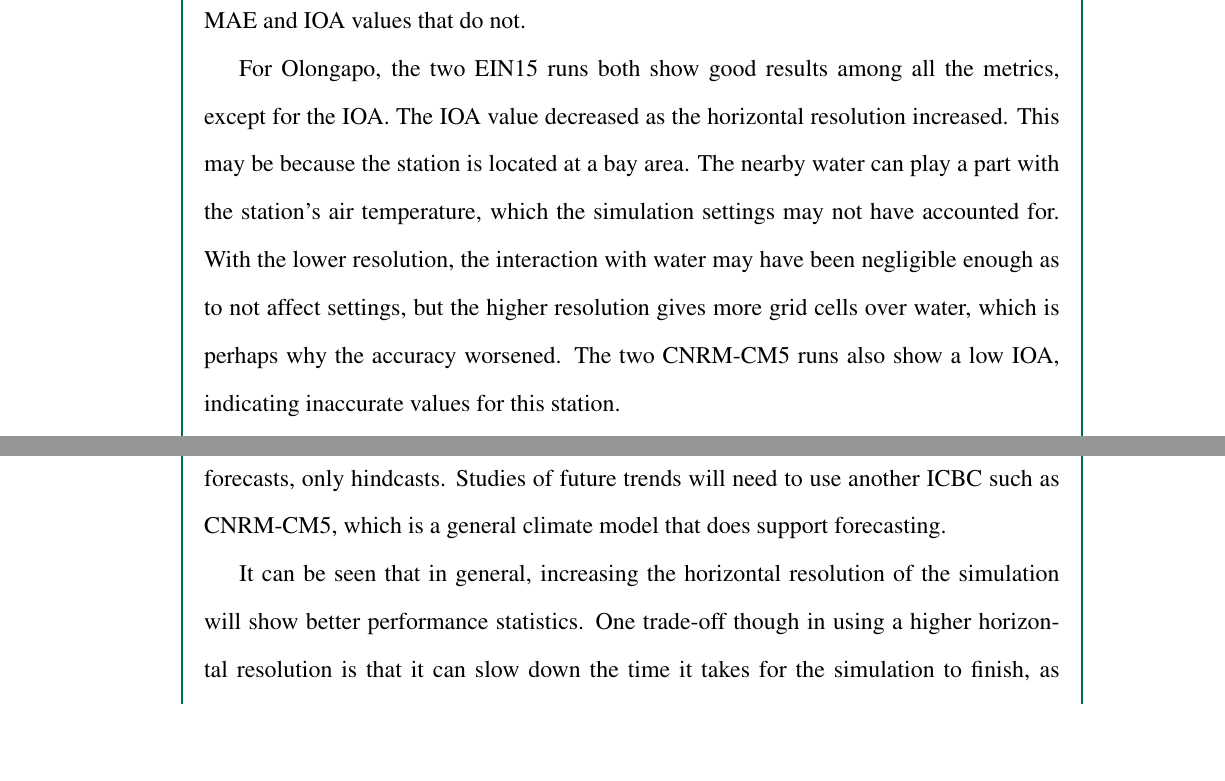
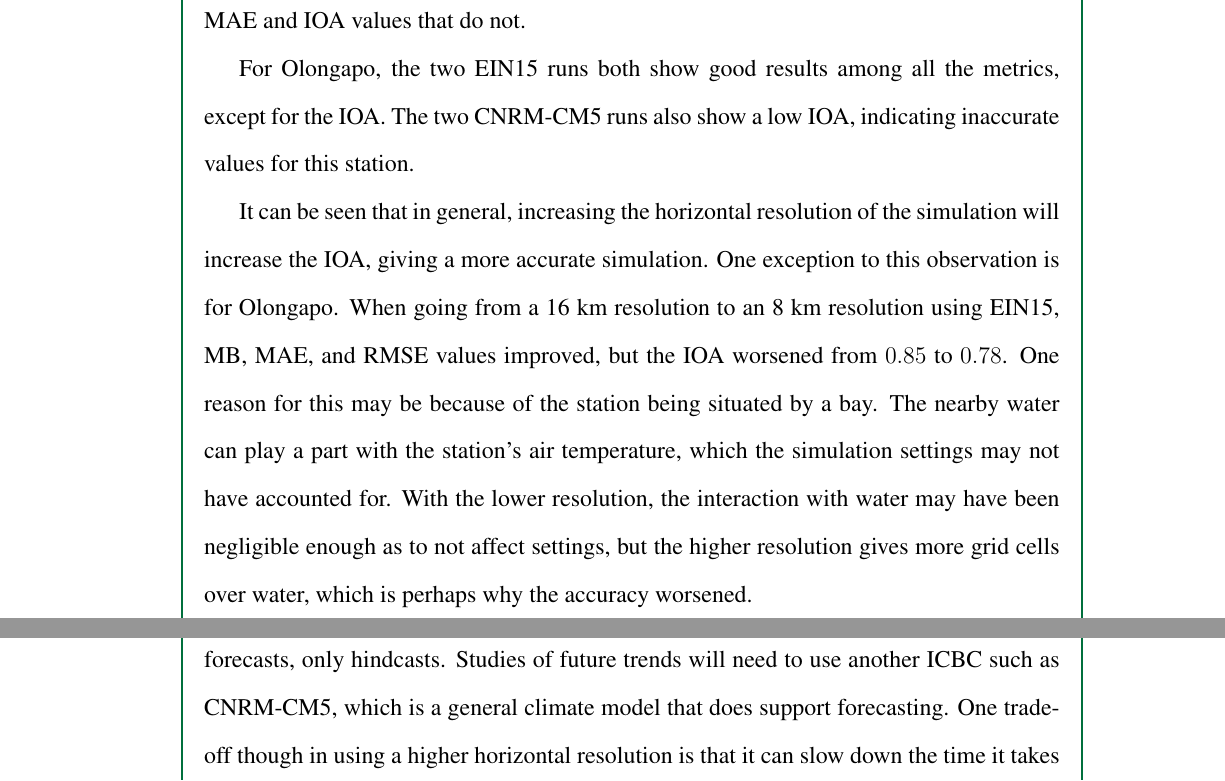
Before and after one commit to ericson-domingo-ug/thesis-latex, a LaTeX thesis (thesis.tex, which reads body/results.tex): two parts of page 48 of 66, joined at a grey line, cut so that both start at the same text, the shorter picture padded with empty space. Compiled offline with pdfLaTeX.

Commit message:
Add more to discussion on Olongapo model evaluation

```diff
--- a/body/results.tex
+++ b/body/results.tex
@@ -98,16 +98,18 @@
 		The two CNRM-CM5 runs in Angeles both have MB and RMSE values that pass the benchmark, but have MAE and IOA values that do not.
 
 		For Olongapo, the two EIN15 runs both show good results among all the metrics, except for the IOA.
-		The IOA value decreased as the horizontal resolution increased. This may be because the station is located at a bay area.
+		The two CNRM-CM5 runs also show a low IOA, indicating inaccurate values for this station.
+
+		It can be seen that in general, increasing the horizontal resolution of the simulation will increase the IOA, giving a more accurate simulation.
+		One exception to this observation is for Olongapo.
+		When going from a 16 km resolution to an 8 km resolution using EIN15, MB, MAE, and RMSE values improved, but the IOA worsened from $0.85$ to $0.78$.
+		One reason for this may be because of the station being situated by a bay.
 		The nearby water can play a part with the station’s air temperature, which the simulation settings may not have accounted for.
 		With the lower resolution, the interaction with water may have been negligible enough as to not affect settings, but the higher resolution gives more grid cells over water, which is perhaps why the accuracy worsened.
-		The two CNRM-CM5 runs also show a low IOA, indicating inaccurate values for this station.
 
 		Out of the four runs, the run using EIN15 with 8 km resolution performs the best.
 		The IOA values for each station, except Olongapo, matches the recommended values of $> 0.8$.
 		This means that simulations using these settings are accurate for the places studied, and can be used for future research.
 		One limitation of EIN15 is that it is not compatible for forecasts, only hindcasts. Studies of future trends will need to use another ICBC such as CNRM-CM5, which is  a general climate model that does support forecasting.
-
-		It can be seen that in general, increasing the horizontal resolution of the simulation will show better performance statistics.
 		One trade-off though in using a higher horizontal resolution is that it can slow down the time it takes for the simulation to finish, as the simulation needs more grid cells.
 		Also, for a given horizontal resolution, the EIN15 run performed more accurately compared to the CNRM-CM5 run.
```
Also changed, not shown: body/results.tex (2 more changed lines).
